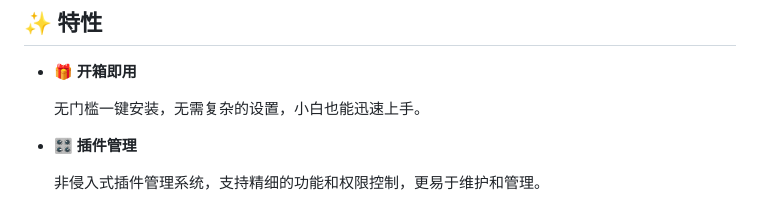
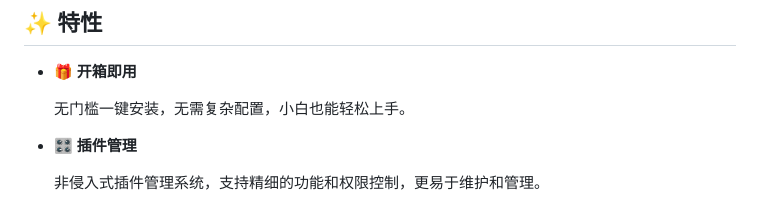
Before and after one commit to A-kirami/KiramiBot, a Markdown page: README.md, the part around the change. Rendered like a GitHub page.

Commit message:
📝 更新 README

```diff
--- a/README.md
+++ b/README.md
@@ -57,7 +57,7 @@ KiramiBot 是一个功能强大的机器人框架，它可以帮助你创建自
 
 - 🎁 **开箱即用**
 
-  无门槛一键安装，无需复杂的设置，小白也能迅速上手。
+  无门槛一键安装，无需复杂配置，小白也能轻松上手。
 
 - 🎛️ **插件管理**
 
```
